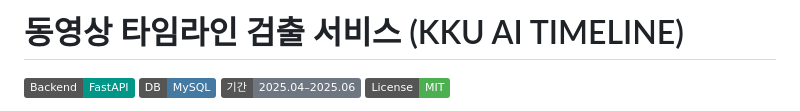
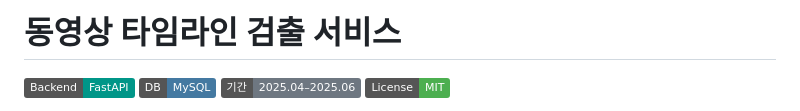
Before and after one commit to KU-AILAB/CCTV_Timeline, a Markdown page: README.md, the part around the change. Drawn GitHub-style; badges without logos.

```diff
--- a/README.md
+++ b/README.md
@@ -1,4 +1,4 @@
-# 동영상 타임라인 검출 서비스 (KKU AI TIMELINE)
+# 동영상 타임라인 검출 서비스
 
 [![Backend-FastAPI](https://img.shields.io/badge/Backend-FastAPI-009688?logo=fastapi&logoColor=white)](#)
 [![DB-MySQL](https://img.shields.io/badge/DB-MySQL-4479A1?logo=mysql&logoColor=white)](#)
```
